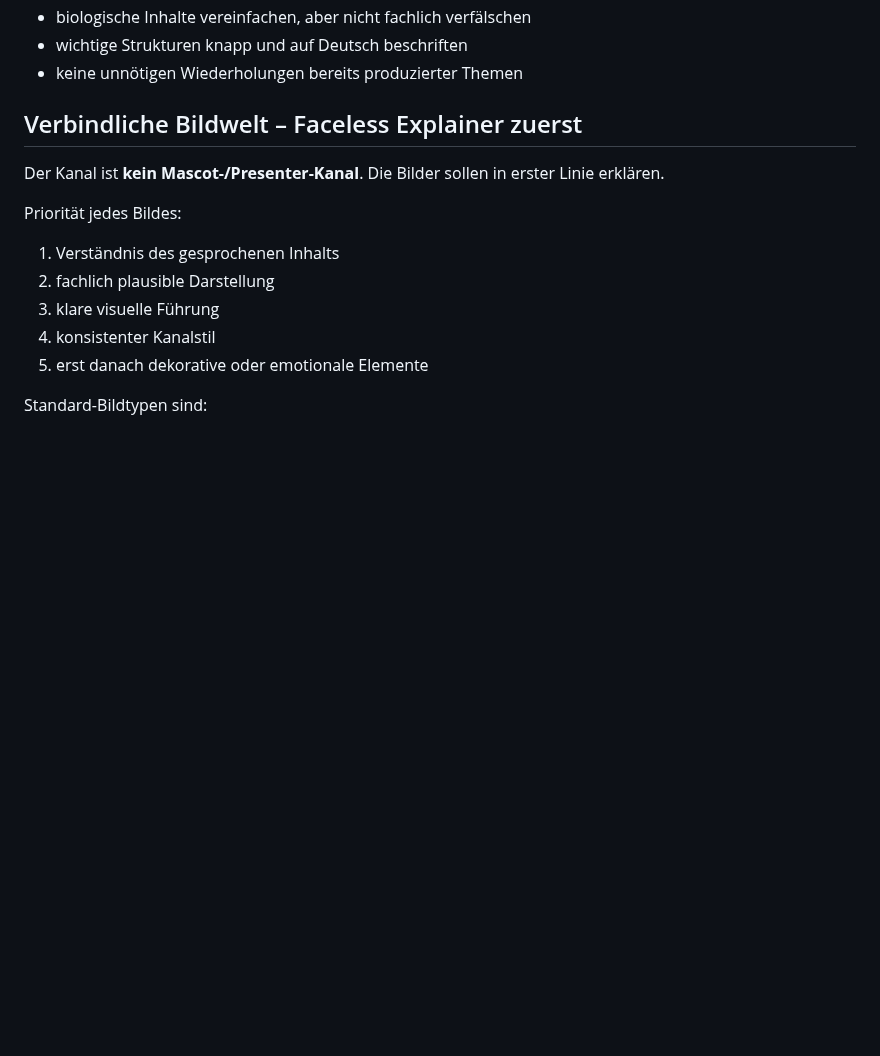
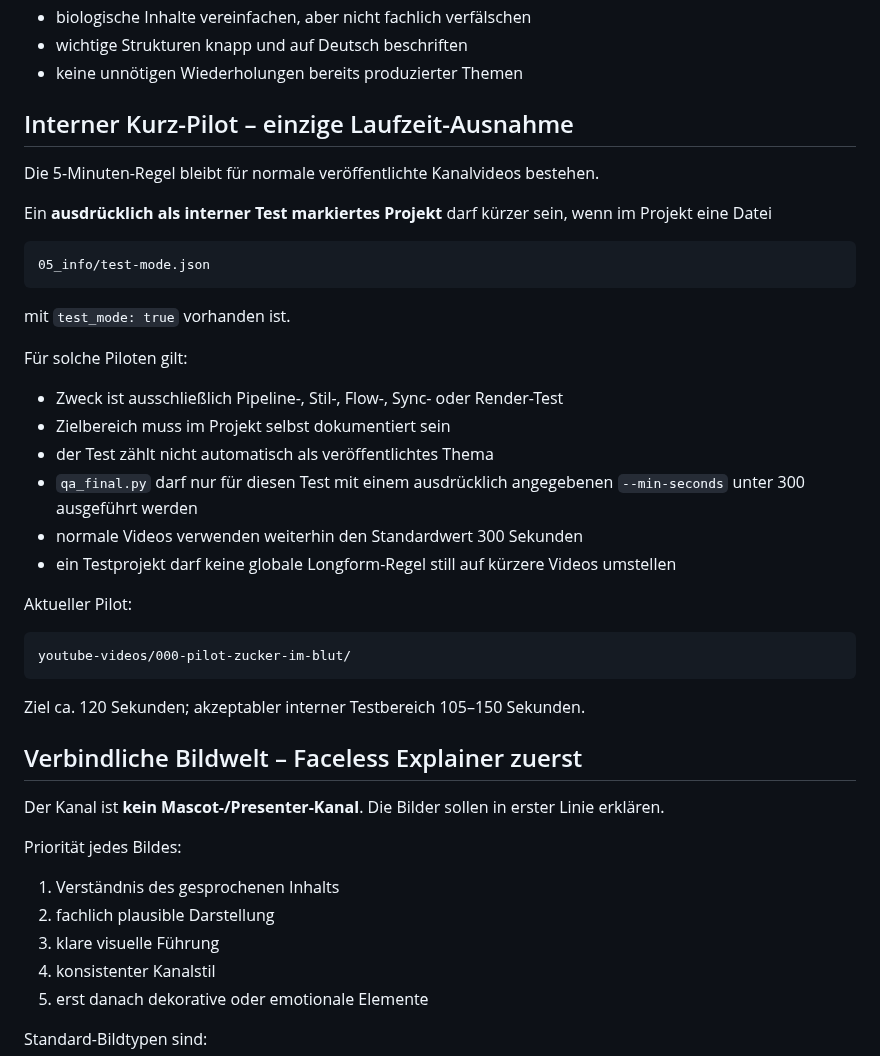
Before and after one commit to memetreza34-ux/Object-talk, a Markdown page: PROJECT_CONTRACT.md, the part around the change. Rendered like a GitHub page; blank space fills up the shorter version.

Commit message:
Add explicit internal short-pilot exception

````diff
--- a/PROJECT_CONTRACT.md
+++ b/PROJECT_CONTRACT.md
@@ -17,6 +17,35 @@ Harte Grundregeln:
 - biologische Inhalte vereinfachen, aber nicht fachlich verfälschen
 - wichtige Strukturen knapp und auf Deutsch beschriften
 - keine unnötigen Wiederholungen bereits produzierter Themen
+
+## Interner Kurz-Pilot – einzige Laufzeit-Ausnahme
+
+Die 5-Minuten-Regel bleibt für normale veröffentlichte Kanalvideos bestehen.
+
+Ein **ausdrücklich als interner Test markiertes Projekt** darf kürzer sein, wenn im Projekt eine Datei
+
+```text
+05_info/test-mode.json
+```
+
+mit `test_mode: true` vorhanden ist.
+
+Für solche Piloten gilt:
+
+- Zweck ist ausschließlich Pipeline-, Stil-, Flow-, Sync- oder Render-Test
+- Zielbereich muss im Projekt selbst dokumentiert sein
+- der Test zählt nicht automatisch als veröffentlichtes Thema
+- `qa_final.py` darf nur für diesen Test mit einem ausdrücklich angegebenen `--min-seconds` unter 300 ausgeführt werden
+- normale Videos verwenden weiterhin den Standardwert 300 Sekunden
+- ein Testprojekt darf keine globale Longform-Regel still auf kürzere Videos umstellen
+
+Aktueller Pilot:
+
+```text
+youtube-videos/000-pilot-zucker-im-blut/
+```
+
+Ziel ca. 120 Sekunden; akzeptabler interner Testbereich 105–150 Sekunden.
 
 ## Verbindliche Bildwelt – Faceless Explainer zuerst
 
````
